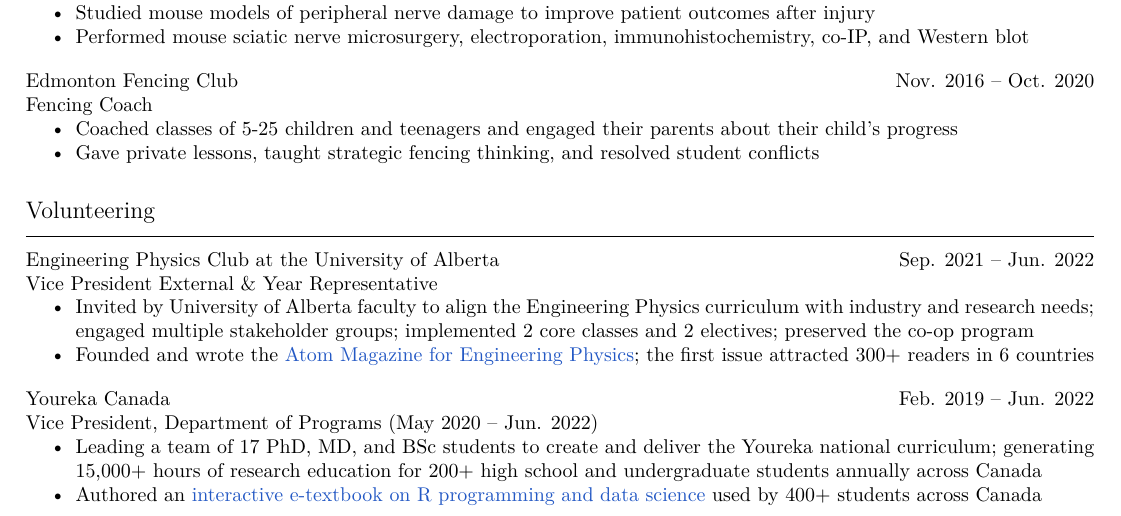
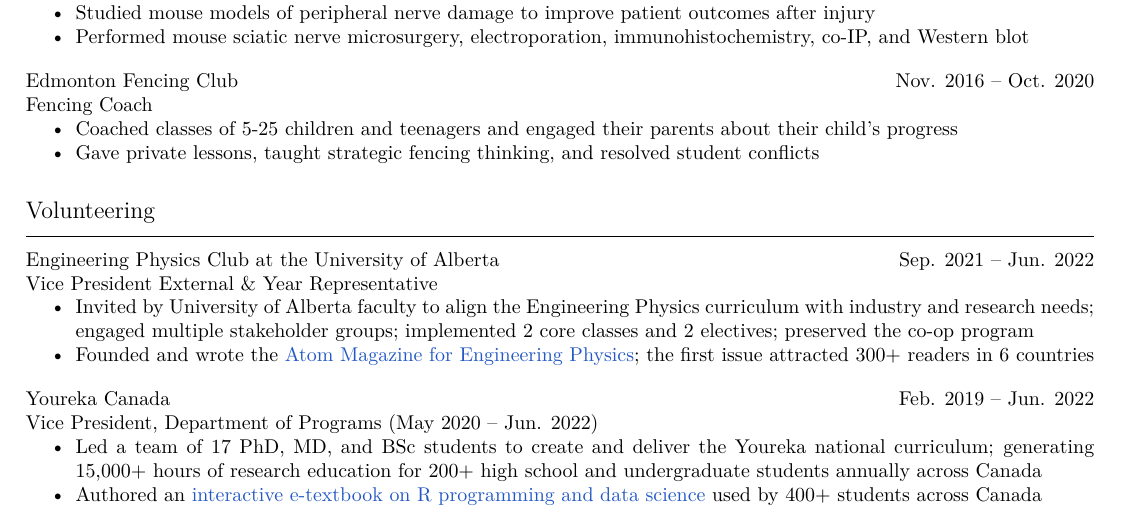
Before and after one commit to tig3r66/tig3r66.github.io, a LaTeX CV (assets/downloads/resume/eddie_guo.tex): part of page 1 of 3, cut so that both start at the same text. Compiled offline with XeLaTeX.

Commit message:
updated cv

```diff
--- a/assets/downloads/resume/eddie_guo.tex
+++ b/assets/downloads/resume/eddie_guo.tex
@@ -114,7 +114,7 @@
 \textbf{Youreka Canada} \hfill Feb. 2019 -- Jun. 2022 \\
 \textit{Vice President, Department of Programs (May 2020 -- Jun. 2022)}
 \begin{itemize}
-    \item Leading a team of 17 PhD, MD, and BSc students to create and deliver the Youreka national curriculum; generating 15,000+ hours of research education for 200+ high school and undergraduate students annually across Canada
+    \item Led a team of 17 PhD, MD, and BSc students to create and deliver the Youreka national curriculum; generating 15,000+ hours of research education for 200+ high school and undergraduate students annually across Canada
     \item Authored an \href{https://youreka-textbook.netlify.app/}{interactive e-textbook on R programming and data science} used by 400+ students across Canada
     \item Published an academic paper highlighting student development in Youreka in the Alberta Science Education Journal (2022)
 \end{itemize} \vspace{1em}
```
Also changed, not shown: assets/downloads/resume/eddie_guo.pdf.
